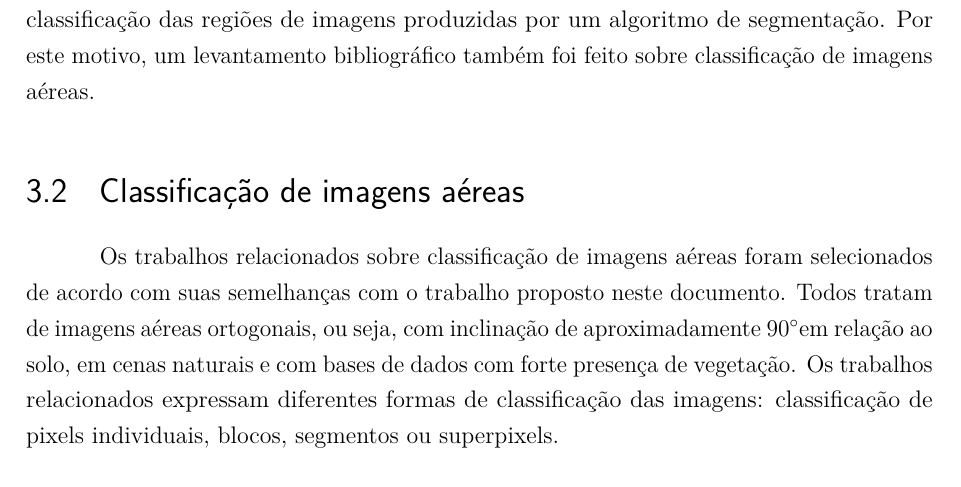
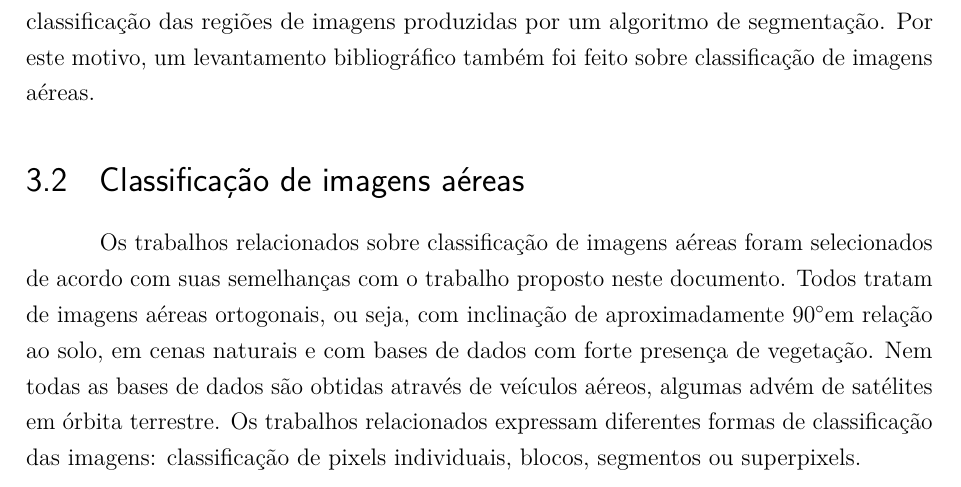
Before and after one commit to luizcavalcanti/dissertacao, a LaTeX thesis (final/dissertacao.tex, which reads final/trabalhos_relacionados.tex): part of page 46 of 95, cut so that both start at the same text. Compiled offline with pdfLaTeX.

Commit message:
[relacionados] melhoria em texto
Signed-off-by: Luiz Carlos Cavalcanti <cavalcanti.luiz@gmail.com>

```diff
--- a/final/trabalhos_relacionados.tex
+++ b/final/trabalhos_relacionados.tex
@@ -60,7 +60,7 @@ Conforme descrito em detalhes no capítulo \ref{cap:metodologia}, a abordagem es
 
 \section{Classificação de imagens aéreas}\label{sec:trClassificacao}
 
-Os trabalhos relacionados sobre classificação de imagens aéreas foram selecionados de acordo com suas semelhanças com o trabalho proposto neste documento. Todos tratam de imagens aéreas ortogonais, ou seja, com inclinação de aproximadamente 90\degree em relação ao solo, em cenas naturais e com bases de dados com forte presença de vegetação. Os trabalhos relacionados expressam diferentes formas de classificação das imagens: classificação de pixels individuais, blocos, segmentos ou superpixels.
+Os trabalhos relacionados sobre classificação de imagens aéreas foram selecionados de acordo com suas semelhanças com o trabalho proposto neste documento. Todos tratam de imagens aéreas ortogonais, ou seja, com inclinação de aproximadamente 90\degree em relação ao solo, em cenas naturais e com bases de dados com forte presença de vegetação. Nem todas as bases de dados são obtidas através de veículos aéreos, algumas advém de satélites em órbita terrestre. Os trabalhos relacionados expressam diferentes formas de classificação das imagens: classificação de pixels individuais, blocos, segmentos ou superpixels.
 
 %É importante também destacar que todos os trabalhos descritos a seguir possuem imagens em escala similar às imagens de VANTs, baseando-se na altitude regular de operação desses equipamentos. O fato de terem sido coletadas com VANTs ou não, é de pouca importância para efeitos de comparação, já que os aspectos técnicos das imagens são similares.
 
```
Also changed, not shown: final/trabalhos_relacionados.tex (2 more changed lines).
